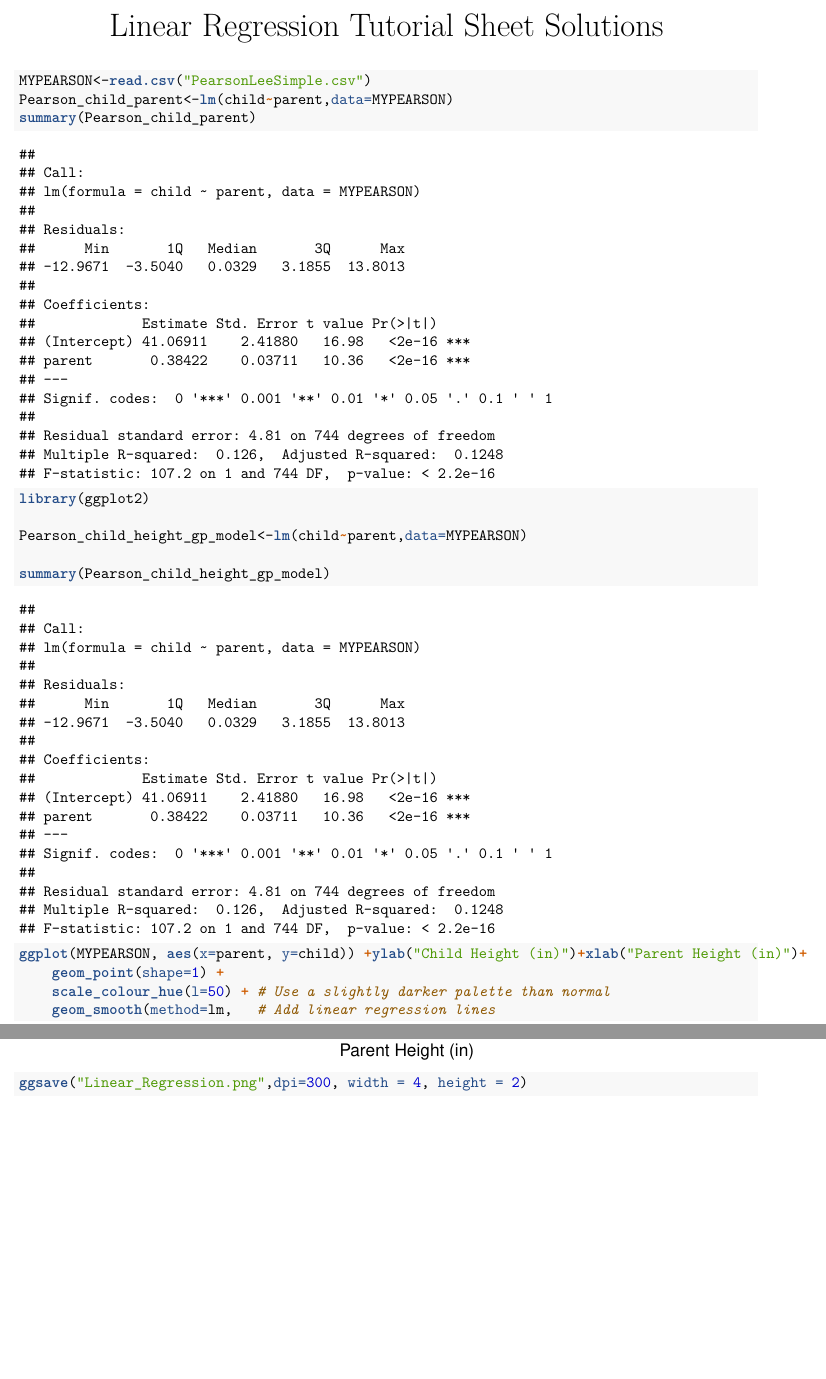
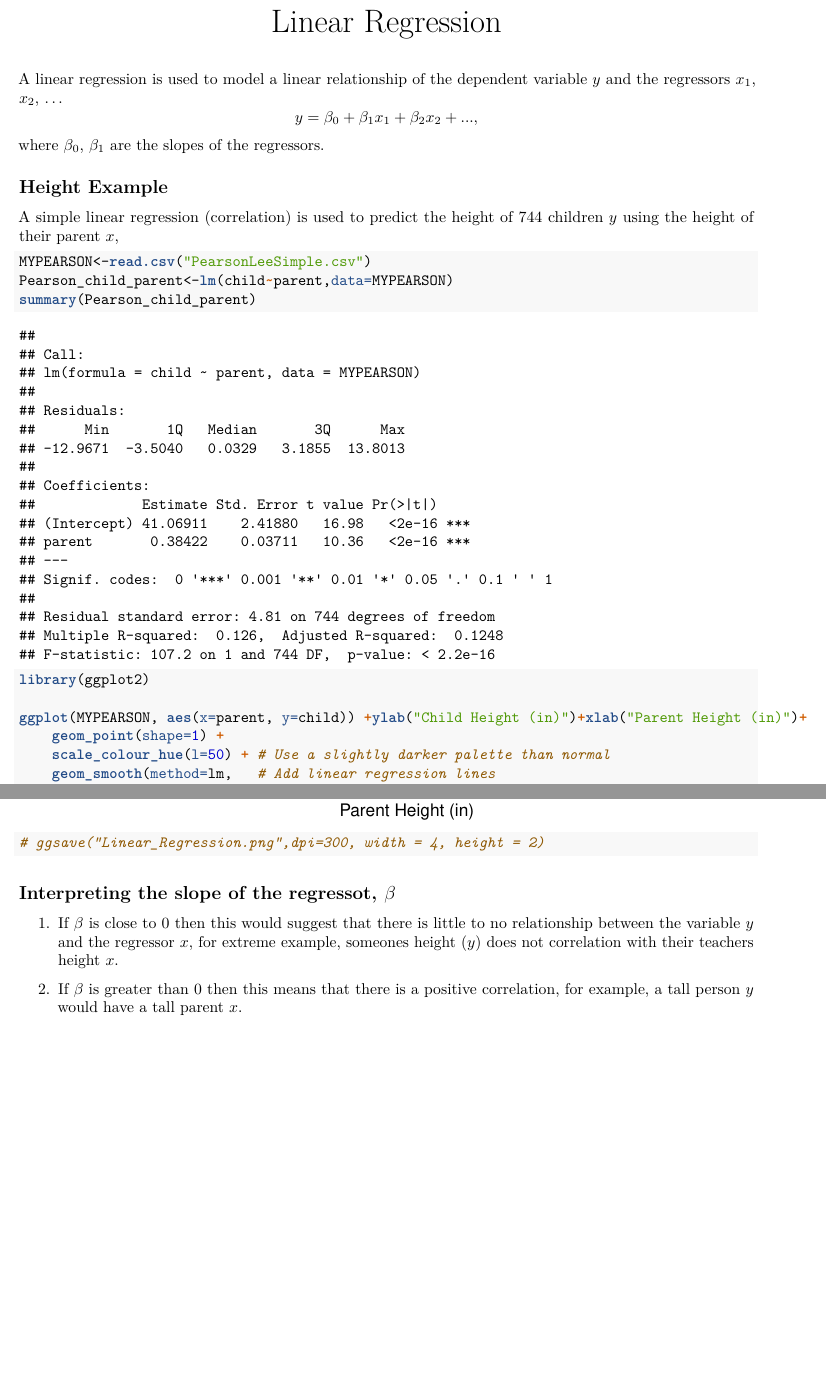
Before and after one commit to john-s-butler-dit/Probability_and_Statistical_Inference, an R Markdown document (Chapter 5- Regression/Linear_Regression_solutions.Rmd): two parts of pages 1 and 2 of 2, joined at a grey line, cut at the place of the change, the shorter picture padded with empty space. The pictures show the output file Chapter 5- Regression/Linear_Regression_solutions.pdf that the author committed with the source.

Commit message:
Linear Regression

````diff
--- a/Chapter 5- Regression/Linear_Regression_solutions.Rmd
+++ b/Chapter 5- Regression/Linear_Regression_solutions.Rmd
@@ -1,4 +1,4 @@
 ---
-title: "Linear Regression Tutorial Sheet Solutions"
+title: "Linear Regression"
 output:
   pdf_document: default
@@ -6,17 +5,22 @@ output:
 ---
+A linear regression is used to model a linear relationship of the dependent variable $y$ and the regressors $x_1$, $x_2$, ...
+	\[  y=\beta_0+\beta_1 x_{1} +\beta_2 x_{2}+..., \]
+	where $\beta_0$, $\beta_1$ are the slopes of the regressors.
+
+
+## Height Example
+A simple linear regression (correlation) is used to predict the height of 744 children $y$ using the height of their parent $x$,
 ```{r}
 MYPEARSON<-read.csv("PearsonLeeSimple.csv")
 Pearson_child_parent<-lm(child~parent,data=MYPEARSON)
 summary(Pearson_child_parent)
 ```
 
+
 ```{r}
 
 library(ggplot2)
 
-Pearson_child_height_gp_model<-lm(child~parent,data=MYPEARSON)
-
-summary(Pearson_child_height_gp_model)
 ggplot(MYPEARSON, aes(x=parent, y=child)) +ylab("Child Height (in)")+xlab("Parent Height (in)")+
     geom_point(shape=1) +
     scale_colour_hue(l=50) + # Use a slightly darker palette than normal
@@ -24,5 +28,11 @@ ggplot(MYPEARSON, aes(x=parent, y=child)) +ylab("Child Height (in)")+xlab("Paren
                 se=FALSE)+    # Don't add shaded confidence region
     scale_color_discrete(name = "Parent")
 
-ggsave("Linear_Regression.png",dpi=300, width = 4, height = 2)
+# ggsave("Linear_Regression.png",dpi=300, width = 4, height = 2)
 ```
+
+## Interpreting the slope of the regressot, $\beta$
+
+1. If $\beta$ is close to $0$ then this would suggest that there is little to no relationship between the variable $y$ and the regressor $x$, for extreme example, someones height ($y$) does not correlation with their teachers height $x$.
+
+2. If $\beta$ is greater than $0$ then this means that there is a positive correlation, for example, a tall person $y$ would have a tall parent $x$.
````
Also changed, not shown: Chapter 5- Regression/Linear_Regression_solutions.pdf, Chapter 5- Regression/Linear_Regression_solutions.Rmd (1 more changed lines).
